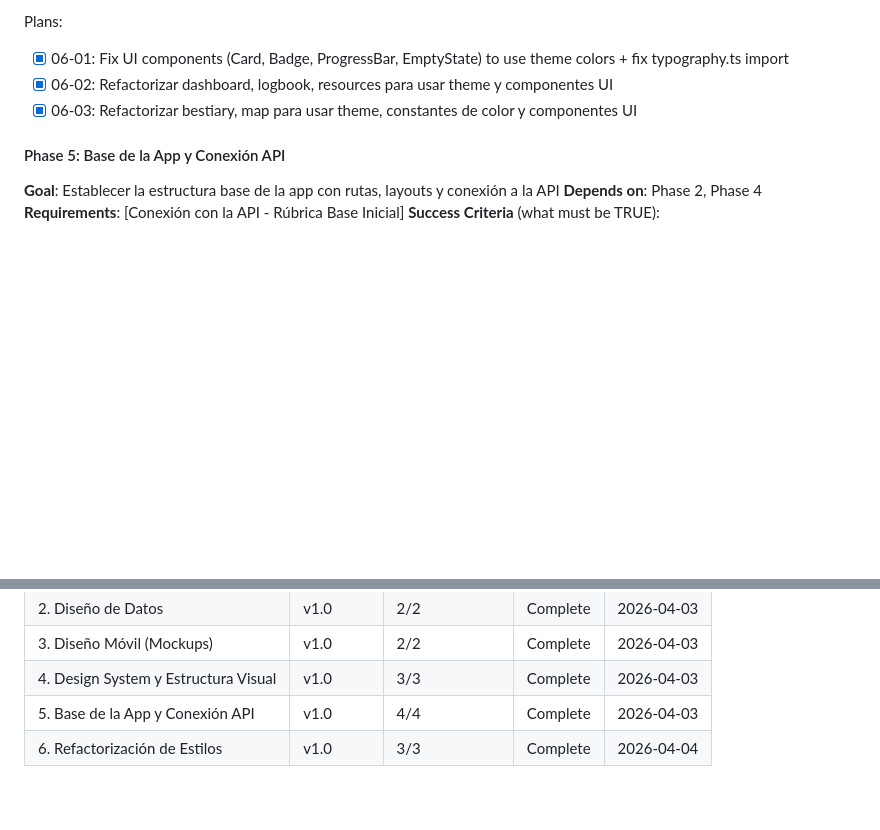
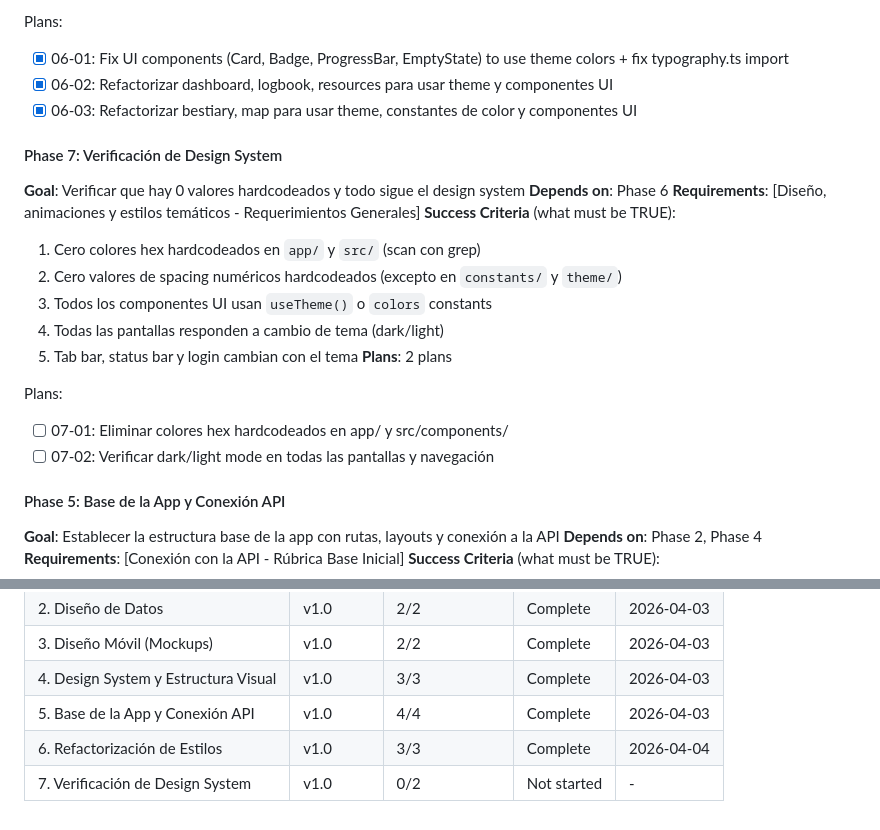
Before and after one commit to kfonsecah/Astro_Beacon, a Markdown page: .planning/ROADMAP.md, 2 parts joined by grey strips. Rendered like a GitHub page; blank space fills up the shorter version.

Commit message:
docs(07-verificacion-de-design-system): create phase plan

```diff
--- a/.planning/ROADMAP.md
+++ b/.planning/ROADMAP.md
@@ -94,6 +94,22 @@ Plans:
 - [x] 06-02: Refactorizar dashboard, logbook, resources para usar theme y componentes UI
 - [x] 06-03: Refactorizar bestiary, map para usar theme, constantes de color y componentes UI
 
+#### Phase 7: Verificación de Design System
+**Goal**: Verificar que hay 0 valores hardcodeados y todo sigue el design system
+**Depends on**: Phase 6
+**Requirements**: [Diseño, animaciones y estilos temáticos - Requerimientos Generales]
+**Success Criteria** (what must be TRUE):
+  1. Cero colores hex hardcodeados en `app/` y `src/` (scan con grep)
+  2. Cero valores de spacing numéricos hardcodeados (excepto en `constants/` y `theme/`)
+  3. Todos los componentes UI usan `useTheme()` o `colors` constants
+  4. Todas las pantallas responden a cambio de tema (dark/light)
+  5. Tab bar, status bar y login cambian con el tema
+**Plans**: 2 plans
+
+Plans:
+- [ ] 07-01: Eliminar colores hex hardcodeados en app/ y src/components/
+- [ ] 07-02: Verificar dark/light mode en todas las pantallas y navegación
+
 #### Phase 5: Base de la App y Conexión API
 **Goal**: Establecer la estructura base de la app con rutas, layouts y conexión a la API
 **Depends on**: Phase 2, Phase 4
@@ -122,3 +138,4 @@ Plans:
 | 4. Design System y Estructura Visual | v1.0 | 3/3 | Complete | 2026-04-03 |
 | 5. Base de la App y Conexión API | v1.0 | 4/4 | Complete | 2026-04-03 |
 | 6. Refactorización de Estilos | v1.0 | 3/3 | Complete | 2026-04-04 |
+| 7. Verificación de Design System | v1.0 | 0/2 | Not started | - |
```
Also changed, not shown: 2 other files.
